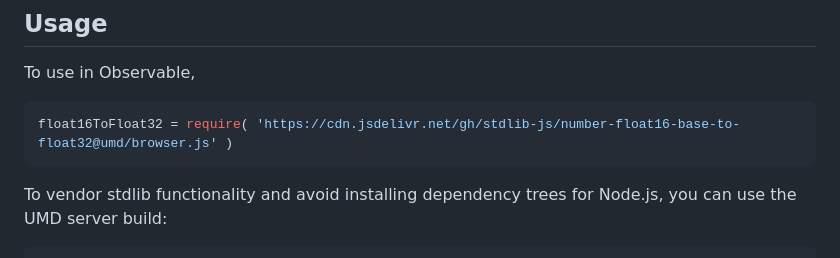
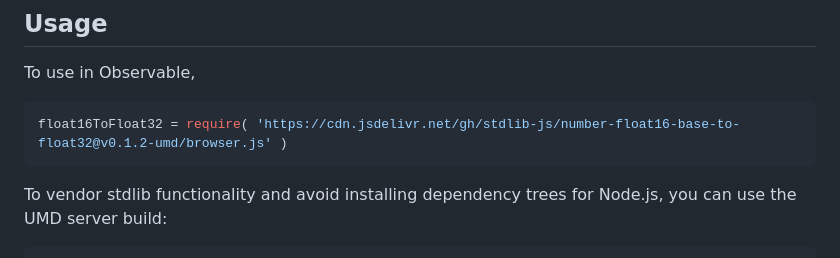
Before and after one commit to stdlib-js/number-float16-base-to-float32, a Markdown page: README.md, the part around one of its changes. Rendered like a GitHub page.

Commit message:
Update README.md for UMD bundle v0.1.2

````diff
--- a/README.md
+++ b/README.md
@@ -44,7 +44,7 @@ limitations under the License.
 To use in Observable,
 
 ```javascript
-float16ToFloat32 = require( 'https://cdn.jsdelivr.net/gh/stdlib-js/number-float16-base-to-float32@umd/browser.js' )
+float16ToFloat32 = require( 'https://cdn.jsdelivr.net/gh/stdlib-js/number-float16-base-to-float32@v0.1.2-umd/browser.js' )
 ```
 
 To vendor stdlib functionality and avoid installing dependency trees for Node.js, you can use the UMD server build:
````
Also changed, not shown: other parts of README.md (+2 -2 lines).
